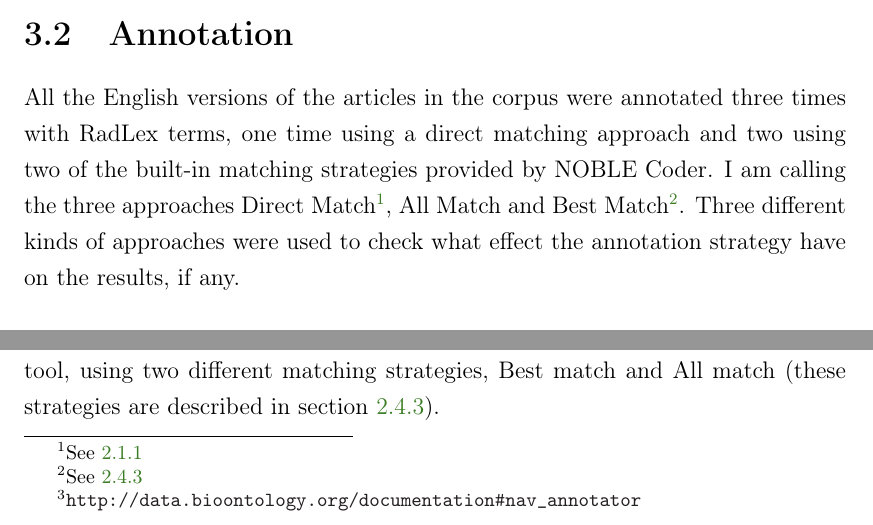
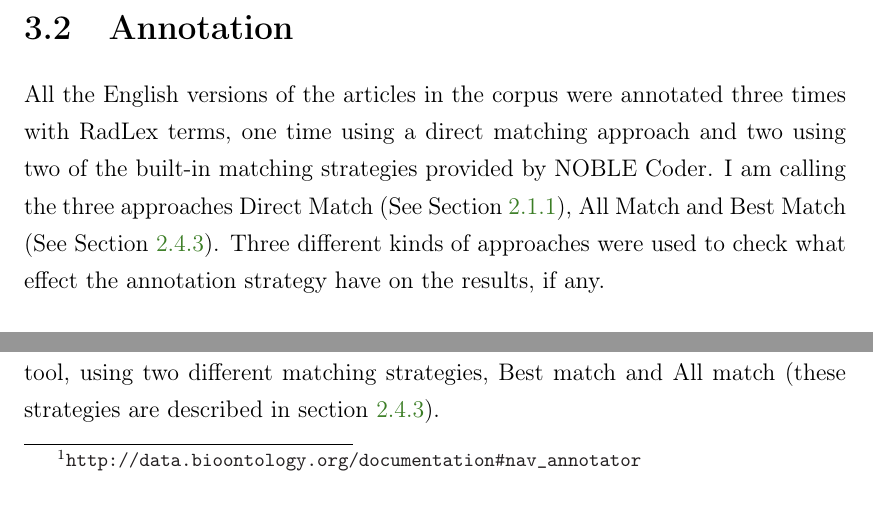
Before and after one commit to LLCampos/master_thesis, a LaTeX thesis (thesis.tex, which reads Chapters/3_framework.tex): two parts of page 52 of 85, joined at a grey line, cut so that both start at the same text. Compiled offline with pdfLaTeX.

Commit message:
Do not use footnores to refer to specific sections

```diff
--- a/Chapters/3_framework.tex
+++ b/Chapters/3_framework.tex
@@ -61,7 +61,7 @@ Both MT with Google and MT+PE with Unbabel were obtained using Unbabel's API\foo
 
 \section{Annotation}
 
-All the English versions of the articles in the corpus were annotated three times with RadLex terms, one time using a direct matching approach and two using two of the built-in matching strategies provided by NOBLE Coder. I am calling the three approaches Direct Match\footnote{See \ref{Named-entity Recognition}}, All Match and Best Match\footnote{See \ref{NOBLE Coder}}. Three different kinds of approaches were used to check what effect the annotation strategy have on the results, if any.
+All the English versions of the articles in the corpus were annotated three times with RadLex terms, one time using a direct matching approach and two using two of the built-in matching strategies provided by NOBLE Coder. I am calling the three approaches Direct Match (See Section \ref{Named-entity Recognition}), All Match and Best Match (See Section \ref{NOBLE Coder}). Three different kinds of approaches were used to check what effect the annotation strategy have on the results, if any.
 
 \subsection{Direct Match - Annotation with Open Biomedical Annotator}
 
```
Also changed, not shown: thesis.pdf, 3 other files.
